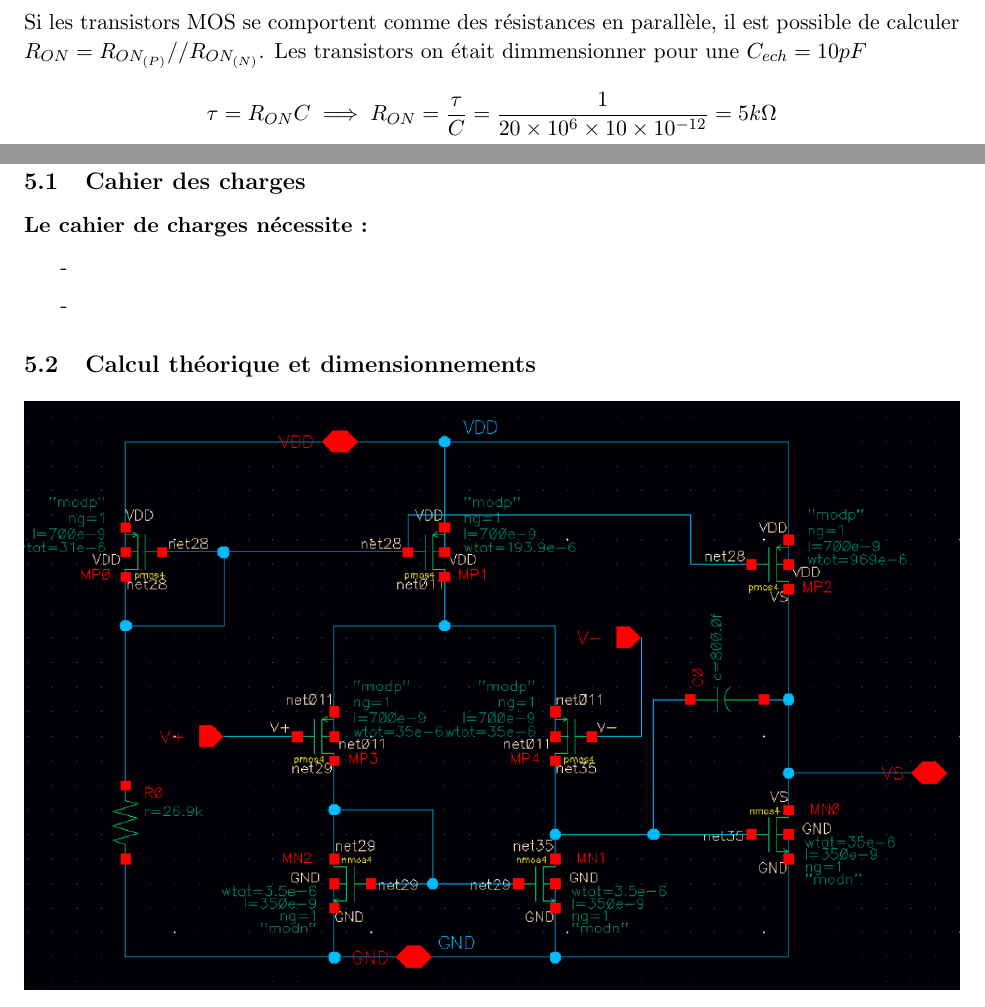
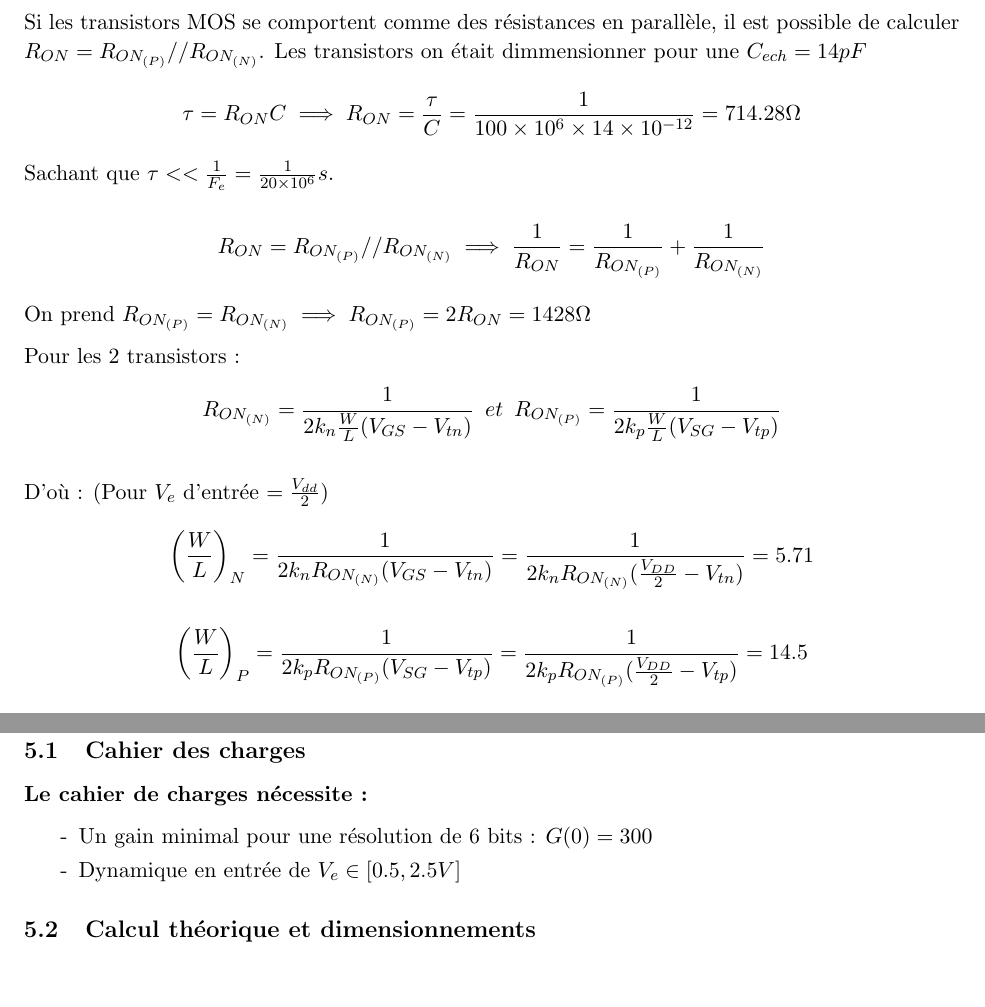
Before and after one commit to MHageH/microelectronics_project_, a LaTeX paper (CR_Projet.tex): two parts of pages 8 and 11 of 27 before the commit and two parts of pages 8 and 10 of 26 after it, joined at a grey line, cut so that both start at the same text. Compiled offline with pdfLaTeX.

Commit message:
26 April commit

```diff
--- a/CR_Projet.tex
+++ b/CR_Projet.tex
@@ -287,14 +287,31 @@ correspondante \`a la fr\'equence d'\'echantillonnage de $20 MHz$.
 
 Si les transistors MOS se comportent comme des r\'esistances en parall\`ele,
 il est possible de calculer $R_{ON} = R_{ON_{(P)}}//R_{ON_{(N)}}$.
-Les transistors on \'etait dimmensionner pour une $C_{ech} = 10 pF$
+Les transistors on \'etait dimmensionner pour une $C_{ech} = 14 pF$
 \[
-  \tau = R_{ON} C \implies R_{ON} = \frac{\tau}{C} = \frac{1}{20\times10^{6}\times10\times10^{-12}} = 5 k \Omega
+  \tau = R_{ON} C \implies R_{ON} = \frac{\tau}{C} = \frac{1}{100\times10^{6}\times14\times10^{-12}} = 714.28 \Omega
+\]
+Sachant que $\tau << \frac{1}{F_e} = \frac{1}{20\times10^6} s$.
+
+\[
+  R_{ON} = R_{ON_{(P)}}//R_{ON_{(N)}} \implies \frac{1}{R_{ON}} = \frac{1}{ R_{ON_{(P)}}} + \frac{1}{ R_{ON_{(N)}}}
 \]
 
+On prend $  R_{ON_{(P)}} =  R_{ON_{(N)}} \implies  R_{ON_{(P)}} = 2 R_{ON} = 1428 \Omega$
 
+Pour les 2 transistors :
+\[
+R_{ON_{(N)}} = \frac{1}{2k_n \frac{W}{L} (V_{GS} - V_{tn})} \phantom{2} et \phantom{2} R_{ON_{(P)}} = \frac{1}{2k_p \frac{W}{L} (V_{SG} - V_{tp})}
+\]
 
-\clearpage
+D'o\`u : (Pour $V_{e}$ d'entr\'ee $ = \frac{V_{dd}}{2})$
+\[
+\bigg(\frac{W}{L}\bigg)_{N} = \frac{1}{2k_n R_{ON_{(N)}}  (V_{GS} - V_{tn})} =\frac{1}{2k_n R_{ON_{(N)}}  (\frac{V_{DD}}{2} - V_{tn})} = 5.71
+\]
+
+\[
+\bigg(\frac{W}{L}\bigg)_{P} = \frac{1}{2k_p R_{ON_{(P)}}  (V_{SG} - V_{tp})} = \frac{1}{2k_p R_{ON_{(P)}}  (\frac{V_{DD}}{2} - V_{tp})} = 14.5
+\]
 
 \textbf{V\'erification des performances par simulations}
 
@@ -333,9 +350,9 @@ Effectuant la simulation :
 \subsection{Cahier des charges}
 
 \textbf{Le cahier de charges n\'ecessite :}
-\begin{itemize} \itemsep -2pt
-  \item[-]
-  \item[-]
+\begin{itemize} \itemsep -4pt
+  \item[-] Un gain minimal pour une r\'esolution de 6 bits : $G(0) = 300$
+  \item[-] Dynamique en entr\'ee de $V_e \in [0.5, 2.5 V]$
 \end{itemize}
 
 \subsection{Calcul th\'eorique et dimensionnements}
```
Also changed, not shown: CR_Projet.pdf, simu_comp_pas_ameliore.png (added), CR_Projet.tex (12 more changed lines), 4 other files.
